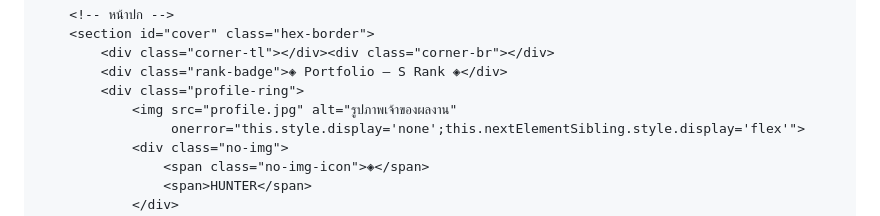
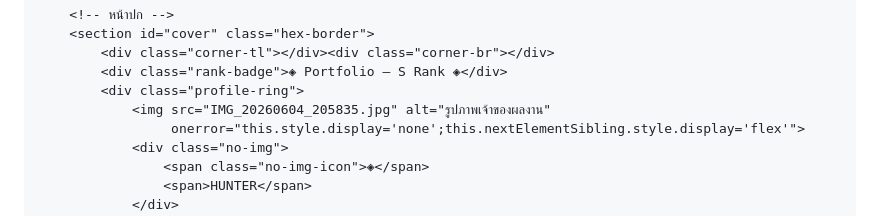
Before and after one commit to s34858/s34858.github.io, a Markdown page: README.md, the part around the change. GitHub-like rendering.

```diff
--- a/README.md
+++ b/README.md
@@ -19,7 +19,7 @@
             <div class="corner-tl"></div><div class="corner-br"></div>
             <div class="rank-badge">◈ Portfolio — S Rank ◈</div>
             <div class="profile-ring">
-                <img src="profile.jpg" alt="รูปภาพเจ้าของผลงาน"
+                <img src="IMG_20260604_205835.jpg" alt="รูปภาพเจ้าของผลงาน"
                      onerror="this.style.display='none';this.nextElementSibling.style.display='flex'">
                 <div class="no-img">
                     <span class="no-img-icon">◈</span>
```
